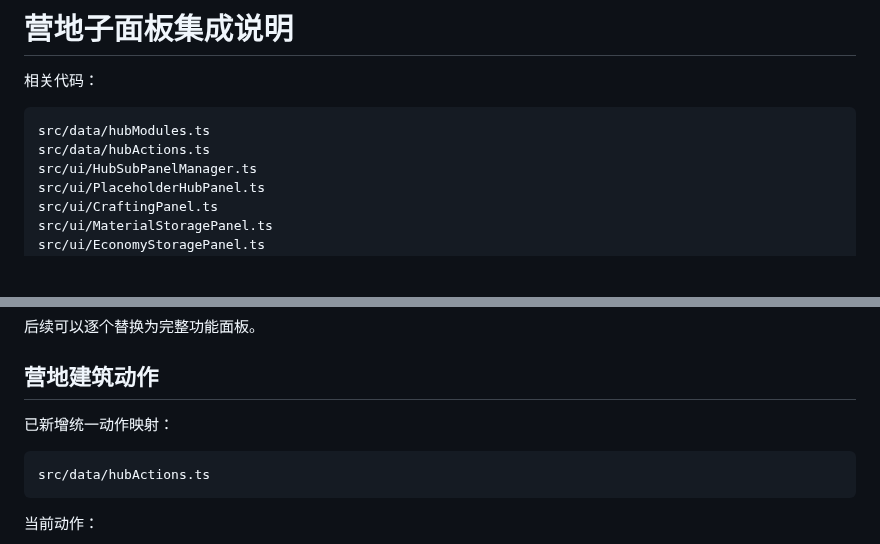
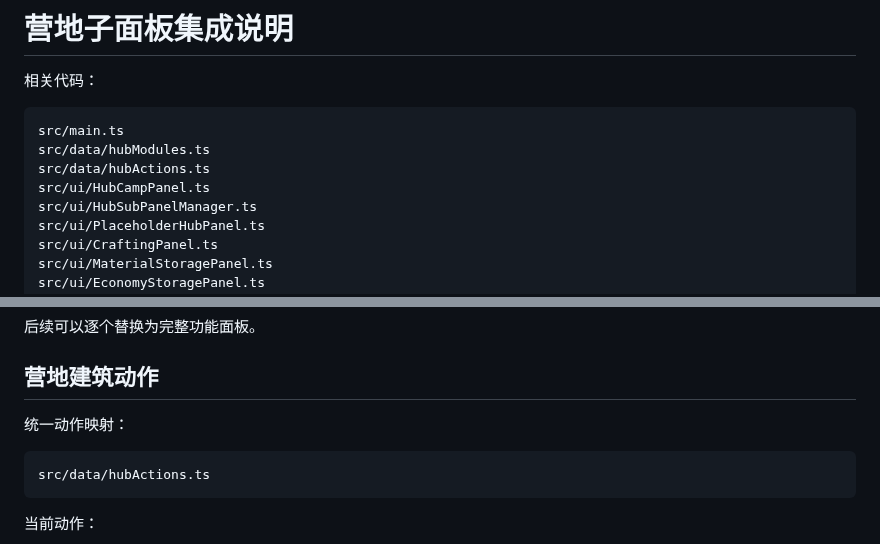
Before and after one commit to 666hanrui/game, a Markdown page: docs/HUB_SUB_PANEL_INTEGRATION.md, 2 parts joined by grey strips. Rendered like a GitHub page; blank space fills up the shorter version.

````diff
--- a/docs/HUB_SUB_PANEL_INTEGRATION.md
+++ b/docs/HUB_SUB_PANEL_INTEGRATION.md
@@ -3,8 +3,10 @@
 相关代码：
 
 ```text
+src/main.ts
 src/data/hubModules.ts
 src/data/hubActions.ts
+src/ui/HubCampPanel.ts
 src/ui/HubSubPanelManager.ts
 src/ui/PlaceholderHubPanel.ts
 src/ui/CraftingPanel.ts
@@ -80,7 +82,7 @@ src/ui/PlaceholderHubPanel.ts
 
 ## 营地建筑动作
 
-已新增统一动作映射：
+统一动作映射：
 
 ```text
 src/data/hubActions.ts
````
Also changed, not shown: other parts of docs/HUB_SUB_PANEL_INTEGRATION.md (+35 -11 lines).
